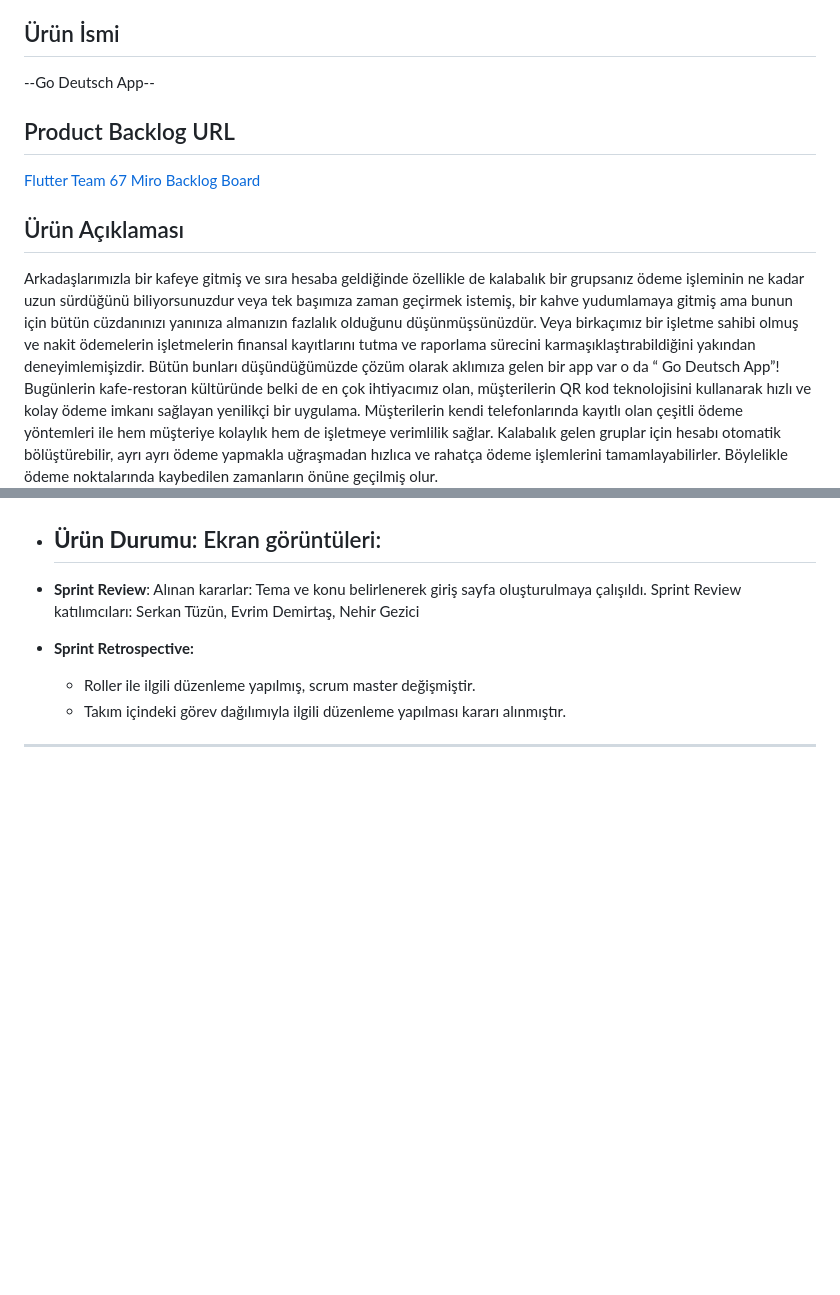
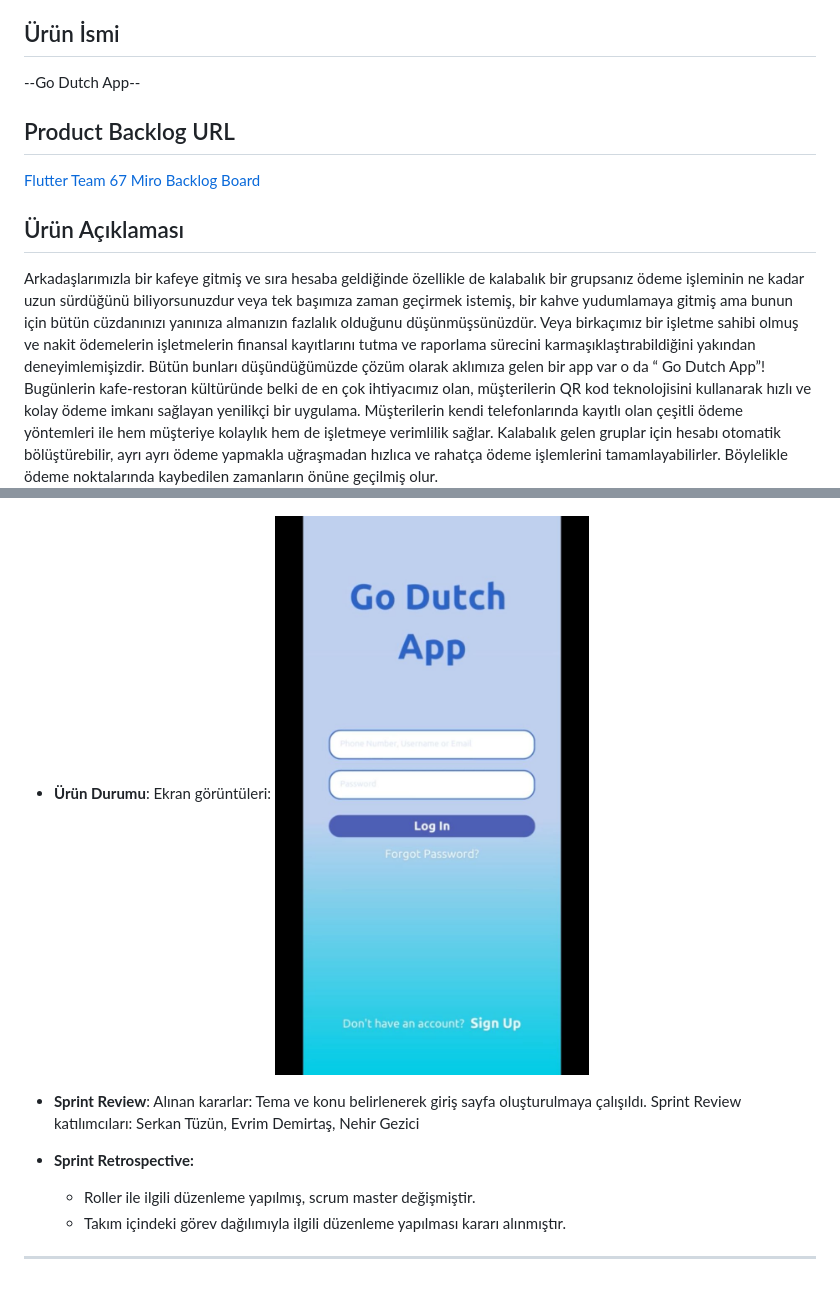
Before and after one commit to serkantzn10/mezunprojesi, a Markdown page: README.md, 2 parts joined by grey strips. GitHub-like rendering; blank space fills up the shorter version.

```diff
--- a/README.md
+++ b/README.md
@@ -11,7 +11,7 @@ Takım Flutter 67
 
 ## Ürün İsmi
 
---Go Deutsch App--
+--Go Dutch App--
 
 ## Product Backlog URL
 
@@ -19,7 +19,7 @@ Takım Flutter 67
 
 ## Ürün Açıklaması
 
-Arkadaşlarımızla bir kafeye gitmiş ve sıra hesaba geldiğinde özellikle de kalabalık bir grupsanız ödeme işleminin ne kadar uzun sürdüğünü biliyorsunuzdur veya tek başımıza zaman geçirmek istemiş, bir kahve yudumlamaya gitmiş ama bunun için bütün cüzdanınızı yanınıza almanızın fazlalık olduğunu düşünmüşsünüzdür. Veya birkaçımız bir işletme sahibi olmuş ve nakit ödemelerin işletmelerin finansal kayıtlarını tutma ve raporlama sürecini karmaşıklaştırabildiğini yakından deneyimlemişizdir. Bütün bunları düşündüğümüzde çözüm olarak aklımıza gelen bir app var o da “ Go Deutsch App”!
+Arkadaşlarımızla bir kafeye gitmiş ve sıra hesaba geldiğinde özellikle de kalabalık bir grupsanız ödeme işleminin ne kadar uzun sürdüğünü biliyorsunuzdur veya tek başımıza zaman geçirmek istemiş, bir kahve yudumlamaya gitmiş ama bunun için bütün cüzdanınızı yanınıza almanızın fazlalık olduğunu düşünmüşsünüzdür. Veya birkaçımız bir işletme sahibi olmuş ve nakit ödemelerin işletmelerin finansal kayıtlarını tutma ve raporlama sürecini karmaşıklaştırabildiğini yakından deneyimlemişizdir. Bütün bunları düşündüğümüzde çözüm olarak aklımıza gelen bir app var o da “ Go Dutch App”!
 Bugünlerin kafe-restoran kültüründe belki de en çok ihtiyacımız olan, müşterilerin QR kod teknolojisini kullanarak hızlı ve kolay ödeme imkanı sağlayan yenilikçi bir uygulama. Müşterilerin kendi telefonlarında kayıtlı olan çeşitli ödeme yöntemleri ile hem müşteriye kolaylık hem de işletmeye verimlilik sağlar. Kalabalık gelen gruplar için hesabı otomatik bölüştürebilir, ayrı ayrı ödeme yapmakla uğraşmadan hızlıca ve rahatça ödeme işlemlerini tamamlayabilirler. Böylelikle ödeme noktalarında kaybedilen zamanların önüne geçilmiş olur.
 
 - **Uygulama birincil fonksiyonu**: Gelen müşteriler, sipariş vermeyi beklemek zorunda olmadan masalardaki QR kodu okutarak dilediklerini, uygulama üzerinden seçtikten sonra garson siparişleri getirecek.
@@ -68,7 +68,7 @@ https://view.officeapps.live.com/op/view.aspx?src=https%3A%2F%2Fraw.githubuserco
 
 
 - **Ürün Durumu**: Ekran görüntüleri:
-  -
+![Secreenshot 1](https://github.com/serkantzn10/mezunprojesi/blob/main/login.jpg)
 
 - **Sprint Review**:
 Alınan kararlar: Tema ve konu belirlenerek giriş sayfa oluşturulmaya çalışıldı.
```
